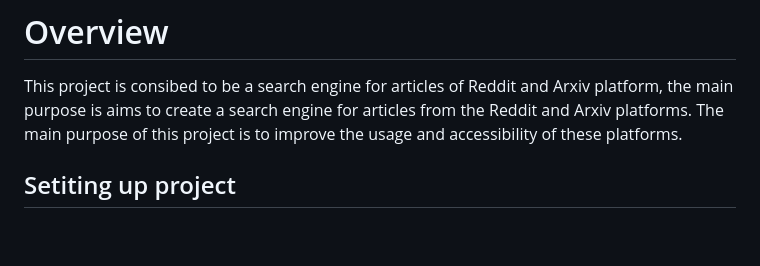
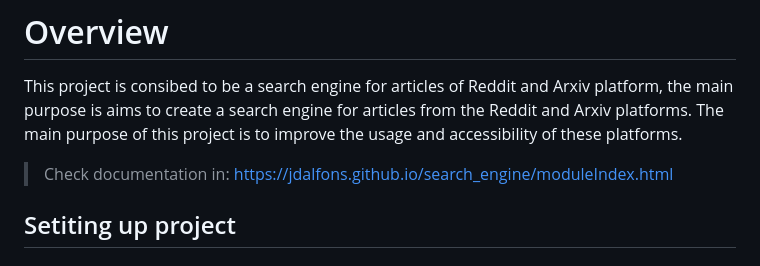
Before and after one commit to halcolo/python_programming_lyon2, a Markdown page: README.md, the part around the change. Rendered like a GitHub page; blank space fills up the shorter version.

Commit message:
docs TD3-TD10: add docs url to README.md :open_file_folder:

```diff
--- a/README.md
+++ b/README.md
@@ -1,5 +1,7 @@
 # Overview
 This project is consibed to be a search engine for articles of Reddit and Arxiv platform, the main purpose is  aims to create a search engine for articles from the Reddit and Arxiv platforms. The main purpose of this project is to improve the usage and accessibility of these platforms.
+
+> Check documentation in: https://jdalfons.github.io/search_engine/moduleIndex.html
 
 ## Setiting up project
 ### credentials
```
